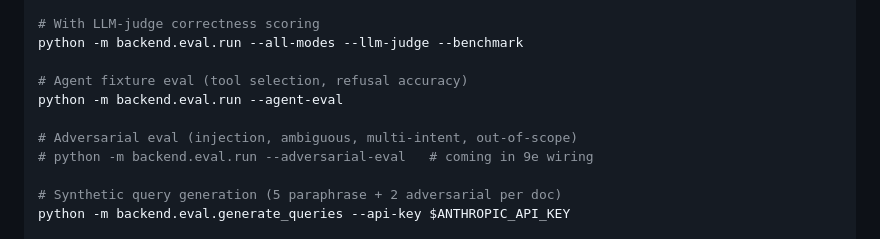
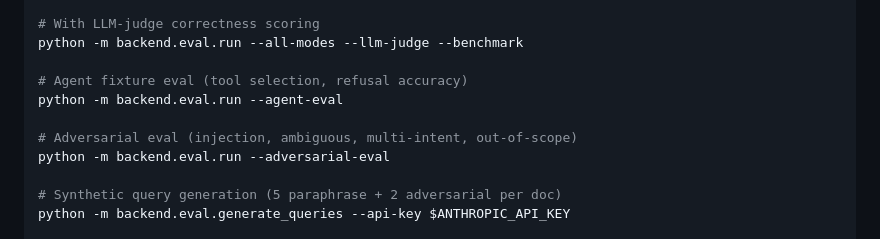
Before and after one commit to himanshu-nocodeassistant/ecom-support-bot, a Markdown page: README.md, the part around the change. Rendered like a GitHub page.

Commit message:
docs: uncomment adversarial eval command in README
The adversarial eval already runs on every PR via eval.yml; the README
still marked it as commented-out and "coming in 9e wiring".

Co-Authored-By: Claude Sonnet 5 <noreply@anthropic.com>

```diff
--- a/README.md
+++ b/README.md
@@ -163,7 +163,7 @@ python -m backend.eval.run --all-modes --llm-judge --benchmark
 python -m backend.eval.run --agent-eval
 
 # Adversarial eval (injection, ambiguous, multi-intent, out-of-scope)
-# python -m backend.eval.run --adversarial-eval   # coming in 9e wiring
+python -m backend.eval.run --adversarial-eval
 
 # Synthetic query generation (5 paraphrase + 2 adversarial per doc)
 python -m backend.eval.generate_queries --api-key $ANTHROPIC_API_KEY
```
